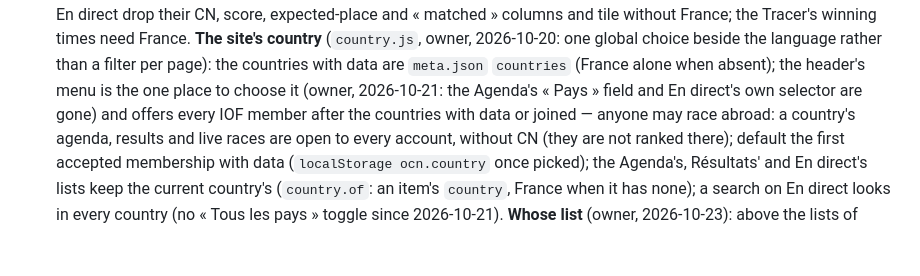
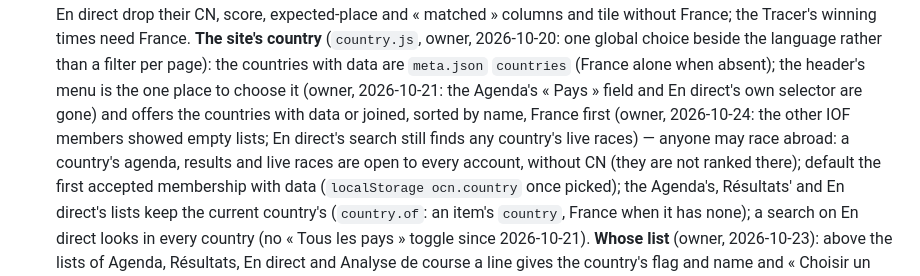
Before and after one commit to kerkia/CN, a Markdown page: CLAUDE.md, the part around the change. Rendered like a GitHub page; blank space fills up the shorter version.

Commit message:
CLAUDE.md: the country menu holds the countries with data
Co-Authored-By: Claude Opus 5.5 <noreply@anthropic.com>

```diff
--- a/CLAUDE.md
+++ b/CLAUDE.md
@@ -1362,7 +1362,7 @@ Run variants with `run_method` / `derive` on DB copies with `dataclasses.replace
   France; the Tracer's winning times need France. **The site's country** (`country.js`, owner, 2026-10-20: one global
   choice beside the language rather than a filter per page): the countries with data are `meta.json` `countries` (France
   alone when absent); the header's menu is the one place to choose it (owner, 2026-10-21: the Agenda's « Pays » field and En
-  direct's own selector are gone) and offers every IOF member after the countries with data or joined — anyone may race abroad:
+  direct's own selector are gone) and offers the countries with data or joined, sorted by name, France first (owner, 2026-10-24: the other IOF members showed empty lists; En direct's search still finds any country's live races) — anyone may race abroad:
   a country's agenda, results and live races are open to every account, without CN (they are not ranked there); default the
   first accepted membership with data (`localStorage ocn.country` once picked); the Agenda's, Résultats' and En direct's lists
   keep the current country's (`country.of`: an item's `country`, France when it has none); a search on En direct looks in every
```
